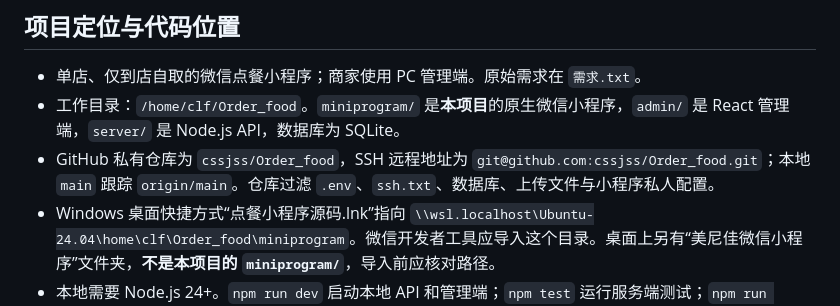
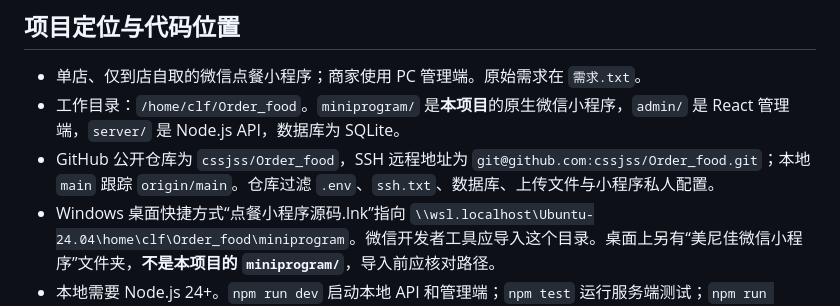
Before and after one commit to cssjss/Order_food, a Markdown page: 项目交接.md, the part around the change. Drawn GitHub-style.

Commit message:
Document public GitHub repository

```diff
--- a/项目交接.md
+++ b/项目交接.md
@@ -6,7 +6,7 @@
 
 - 单店、仅到店自取的微信点餐小程序；商家使用 PC 管理端。原始需求在 `需求.txt`。
 - 工作目录：`/home/clf/Order_food`。`miniprogram/` 是**本项目**的原生微信小程序，`admin/` 是 React 管理端，`server/` 是 Node.js API，数据库为 SQLite。
-- GitHub 私有仓库为 `cssjss/Order_food`，SSH 远程地址为 `git@github.com:cssjss/Order_food.git`；本地 `main` 跟踪 `origin/main`。仓库过滤 `.env`、`ssh.txt`、数据库、上传文件与小程序私人配置。
+- GitHub 公开仓库为 `cssjss/Order_food`，SSH 远程地址为 `git@github.com:cssjss/Order_food.git`；本地 `main` 跟踪 `origin/main`。仓库过滤 `.env`、`ssh.txt`、数据库、上传文件与小程序私人配置。
 - Windows 桌面快捷方式“点餐小程序源码.lnk”指向 `\\wsl.localhost\Ubuntu-24.04\home\clf\Order_food\miniprogram`。微信开发者工具应导入这个目录。桌面上另有“美尼佳微信小程序”文件夹，**不是本项目的 `miniprogram/`**，导入前应核对路径。
 - 本地需要 Node.js 24+。`npm run dev` 启动本地 API 和管理端；`npm test` 运行服务端测试；`npm run build` 构建管理端。当前工作目录已初始化 Git 仓库，`main` 分支已推送到 GitHub。
 
```
